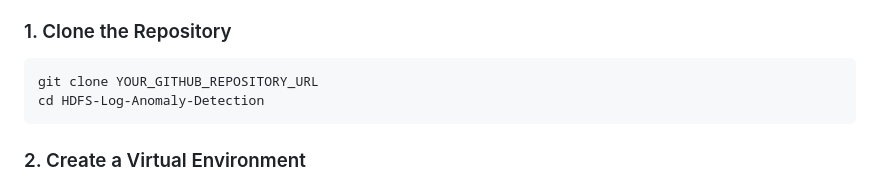
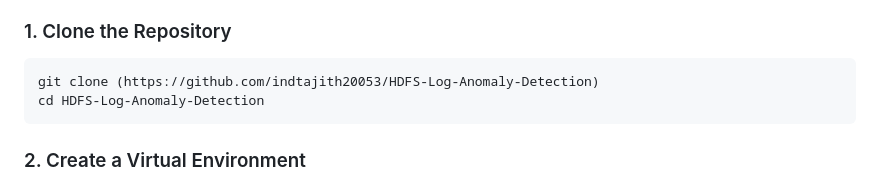
Before and after one commit to indtajith20053/HDFS-Log-Anomaly-Detection, a Markdown page: README.md, the part around the change. GitHub-like rendering.

````diff
--- a/README.md
+++ b/README.md
@@ -197,7 +197,7 @@ The notification workflow can be extended to include timestamps, event identifie
 ### 1. Clone the Repository
 
 ```bash
-git clone YOUR_GITHUB_REPOSITORY_URL
+git clone (https://github.com/indtajith20053/HDFS-Log-Anomaly-Detection)
 cd HDFS-Log-Anomaly-Detection
 ```
 
````
